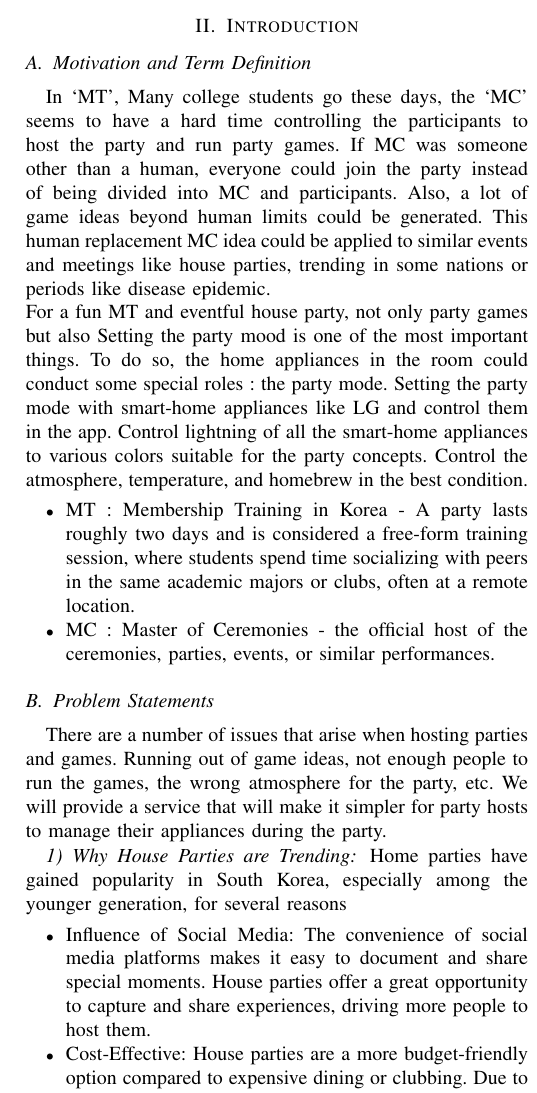
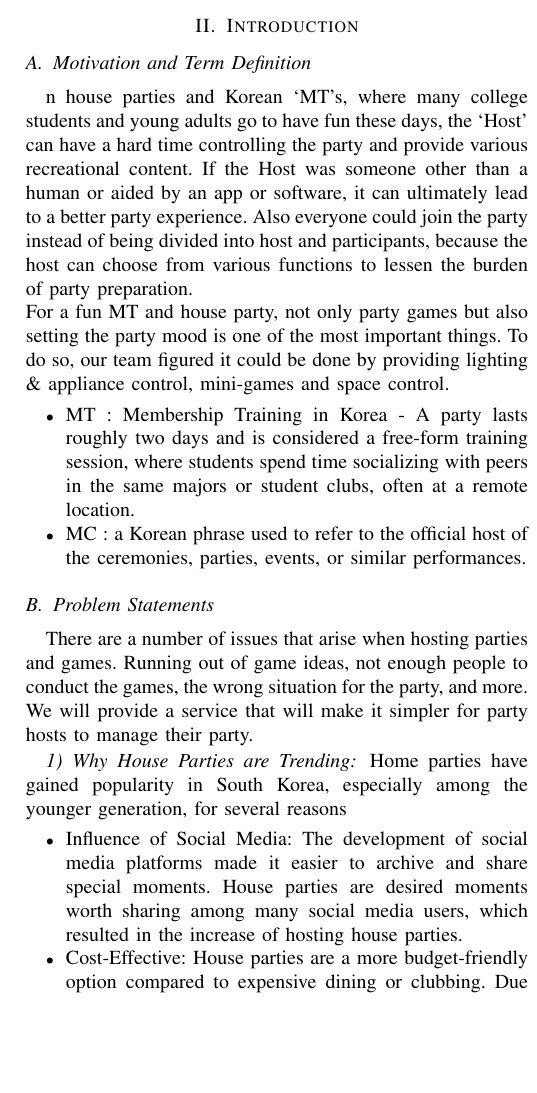
Before and after one commit to MC-GPT/Document_LaTex, a LaTeX paper (Main.tex): part of one column of page 2 of 12, cut so that both start at the same text, the shorter picture padded with empty space. Compiled offline with pdfLaTeX; a missing font is replaced by an installed copy or a similar font; a LaTeX package or settings file that is missing is left out.

Commit message:
edit introduction

```diff
--- a/Main.tex
+++ b/Main.tex
@@ -97,35 +97,35 @@ MC, Manager, Lighting, Appliance, Game
 \section{Introduction}
 
     \subsection{Motivation and Term Definition}
-        In ‘MT’,  Many college students go these days, the ‘MC’ seems to have a hard time controlling the participants to host the party and run party games. If MC was someone other than a human, everyone could join the party instead of being divided into MC and participants. Also, a lot of game ideas beyond human limits could be generated. This human replacement MC idea could be applied to similar events and meetings like house parties, trending in some nations or periods like disease epidemic.\\
-    	For a fun MT and eventful house party, not only party games but also Setting the party mood is one of the most important things. To do so, the home appliances in the room could conduct some special roles : the party mode. Setting the party mode with  smart-home appliances like LG and control them in the app. Control lightning of all the smart-home appliances to various colors suitable for the party concepts. Control the atmosphere, temperature, and homebrew in the best condition.
+        n house parties and Korean ‘MT’s, where many college students and young adults go to have fun these days, the ‘Host’ can  have a hard time controlling the party and provide various recreational content. If the Host was someone other than a human or aided by an app or software, it can ultimately lead to a better party experience. Also everyone could join the party instead of being divided into host and participants, because the host can choose from various functions to lessen the burden of party preparation.\\
+    	For a fun MT and house party, not only party games but also setting the party mood is one of the most important things. To do so, our team figured it could be done by providing lighting \& appliance control, mini-games and space control.
         \begin{itemize}
-            \item MT :  Membership Training in Korea - A party lasts roughly two days and is considered a free-form training session, where students spend time socializing with peers in the same academic majors or clubs, often at a remote location.
-            \item MC : Master of Ceremonies - the official host of the ceremonies, parties, events, or similar performances.
+            \item MT : Membership Training in Korea - A party lasts roughly two days and is considered a free-form training session, where students spend time socializing with peers in the same majors or student clubs, often at a remote location.
+            \item MC : a Korean phrase used to refer to the official host of the ceremonies, parties, events, or similar performances.
         \end{itemize}
 
     \subsection{Problem Statements}
-        There are a number of issues that arise when hosting parties and games. Running out of game ideas, not enough people to run the games, the wrong atmosphere for the party, etc. We will provide a service that will make it simpler for party hosts to manage their appliances during the party.
+        There are a number of issues that arise when hosting parties and games. Running out of game ideas, not enough people to conduct the games, the wrong situation for the party, and more. We will provide a service that will make it simpler for party hosts to manage their party.
         \subsubsection{Why House Parties are Trending}
 
         Home parties have gained popularity in South Korea, especially among the younger generation, for several reasons
         \begin{itemize}
-            \item Influence of Social Media: The convenience of social media platforms makes it easy to document and share special moments. House parties offer a great opportunity to capture and share experiences, driving more people to host them.
-            \item Cost-Effective: House parties are a more budget-friendly option compared to expensive dining or clubbing. Due to recent inflation, the percentage of people dining out has decreased significantly. Therefore, sharing simple food and drinks with friends is economical.
-            \item Comfort and Intimacy: House parties provide a comfortable and intimate setting to spend time with friends and family, fostering meaningful interactions and conversations.
-            \item Variety of Activities: House parties offer a range of activities beyond food and drinks, including board games, karaoke, movie nights, dancing, and quizzes.
-            \item Cultural Influence: There is a growing interest in Western culture in South Korea, and the concept of house parties from the West may have contributed to their popularity.
+            \item Influence of Social Media: The development of social media platforms made it easier to archive and share special moments. House parties are desired moments worth sharing among many social media users, which resulted in the increase of hosting house parties.
+            \item Cost-Effective: House parties are a more budget-friendly option compared to expensive dining or clubbing. Due to recent inflation of the economy, the number of people dining out has decreased significantly. Therefore, sharing simple food and drinks with friends has become a economical option.
+            \item Feels Like Home: House parties provide a comfortable and convenient setting to spend time with friends and family, usually following with meaningful interactions and conversations.
+            \item Diversity of Activities: House parties offer a range of activities beyond food and drinks, including board games, karaoke, movie nights, dancing, and mini-games.
+            \item Cultural Influence: here is a growing interest in Western culture in South Korea, and the concept of house parties from the west may have contributed to their popularity.
         \end{itemize}
 
         \subsubsection{Role of the Party Host}
-        As a party host, you need to be a mood creator, and you want to keep things hyped preventing participants from getting bored. Most of all, you want to make sure your guests have a good time.\\
-		There are a number of issues that arise when hosting parties and games. Running out of game ideas, not enough people to run the games, the wrong  atmosphere for the party and others.\\
-        The main role of a house party host is to help guests have a good time and keep the party running smoothly, but they can't fully enjoy the party with other things to worry about.
+        As a party host, you need to be in charge of the mood, and you want to keep things interesting and preventing participants from getting bored. Most of all, you want to make sure your guests have a good time.\\
+        There are a number of issues that arise when hosting parties and games. Running out of game ideas, not enough people to run the games, the wrong atmosphere for the party and others.\\
+        The main role of a house party host is to help guests have a good time and keep the party seamless, but they can't fully enjoy the party with other things to worry about.
 
     \subsection{Solution}
-        We will provide a service that will make it simpler for party hosts to manage their appliances during the party. It allows for customization rather than a one-size-fits-all party atmosphere.\\
+        We will provide a service that will make it simpler for party hosts to manage their appliances during parties. It will be controlled by using generative AI and providing suggestions.\\
         These days, there are appliances for home parties, but we wanted a way to integrate with smart home systems and devices to make it easy to control multiple devices from one app.\\
-    	We want to provide a game that requires no preparation and is accessible to everyone. We don't want to differentiate between MCs and game players, but rather provide a time for everyone to have fun during the party.
+        We want to provide  mini-games that require no preparation and is accessible to everyone. We don't want the host to feel stressed about preparing, but rather provide a time for everyone to have fun during the party.
 
     \subsection{Research on Any Relative Software}
 
```
